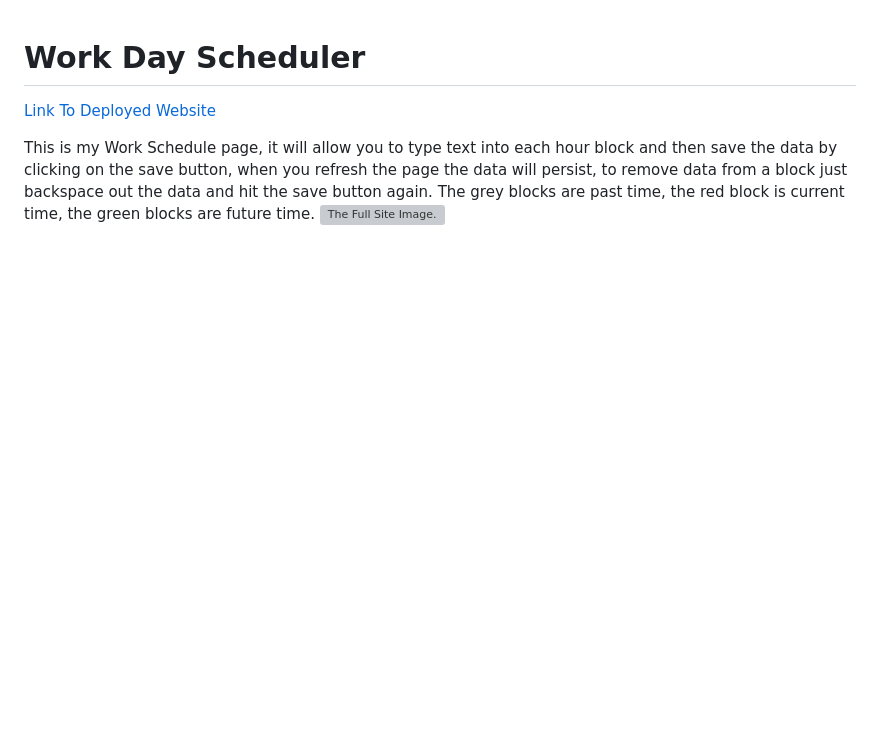
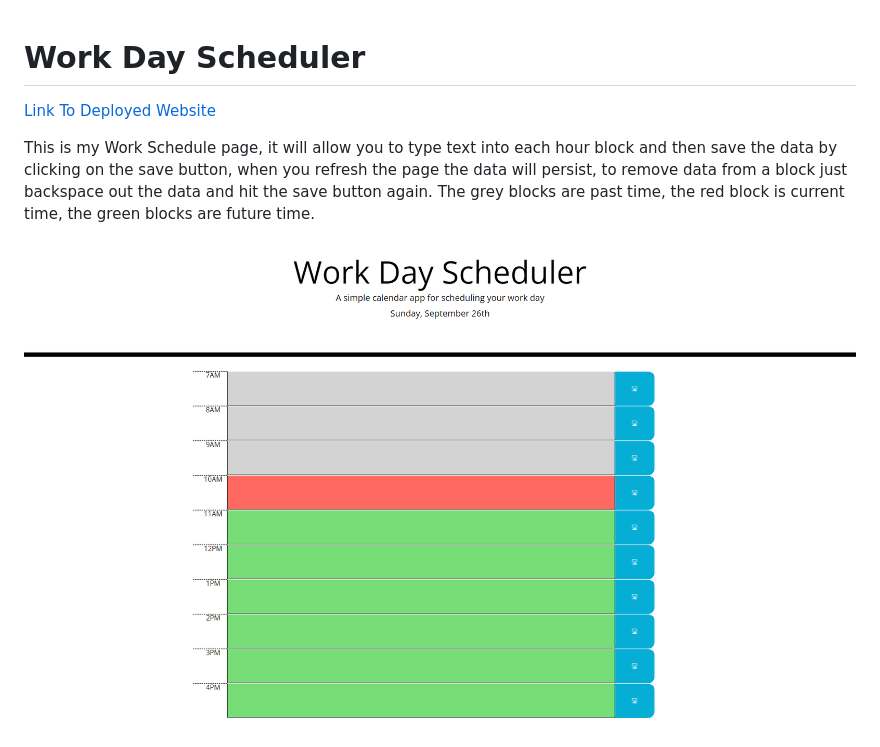
Before and after one commit to Tmcrocker89/WorkdayScheduler, a Markdown page: README.md, the part around the change. Rendered like a GitHub page; pictures changed too: assets/images/FullSite1.png (added); blank space fills up the shorter version; grey boxes are pictures that could not be loaded.

Commit message:
added site image

```diff
--- a/README.md
+++ b/README.md
@@ -3,4 +3,4 @@
 [Link To Deployed Website](https://tmcrocker89.github.io/WorkdayScheduler/)
 
 This is my Work Schedule page, it will allow you to type text into each hour block and then save the data by clicking on the save button, when you refresh the page the data will persist, to remove data from a block just backspace out the data and hit the save button again. The grey blocks are past time, the red block is current time, the green blocks are future time.
-![The Full Site Image.](./assets/images/FullSite1.PNG)
+![The Full Site Image.](./assets/images/FullSite1.png)
```
